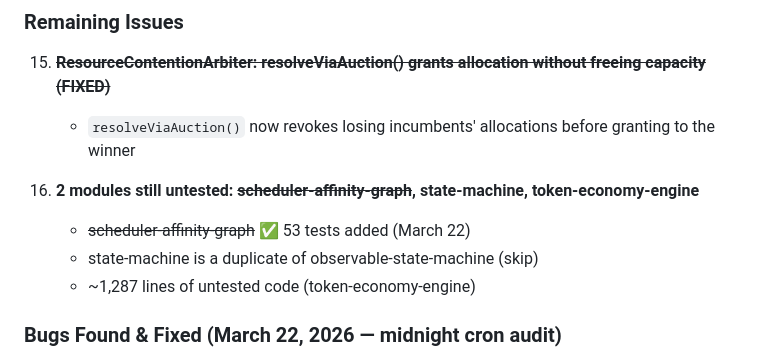
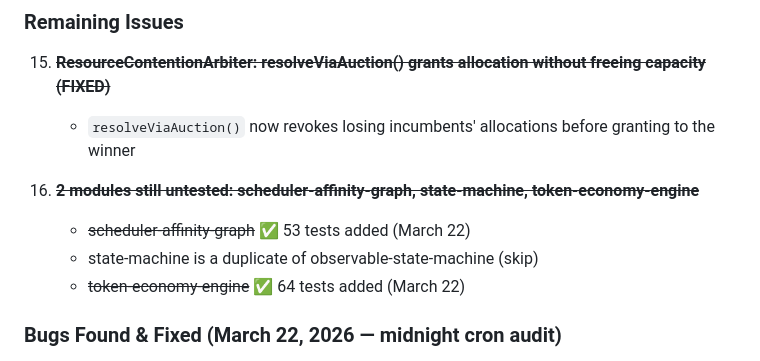
Before and after one commit to ApextheBoss/tensegrity, a Markdown page: BUILD-PLAN.md, the part around the change. Rendered like a GitHub page.

Commit message:
Update BUILD-PLAN: token-economy-engine tests complete

```diff
--- a/BUILD-PLAN.md
+++ b/BUILD-PLAN.md
@@ -78,10 +78,10 @@ Priority: Make the core modules ACTUALLY WORK and prove it.
 15. ~~**ResourceContentionArbiter: resolveViaAuction() grants allocation without freeing capacity (FIXED)**~~
     - `resolveViaAuction()` now revokes losing incumbents' allocations before granting to the winner
 
-16. **2 modules still untested: ~~scheduler-affinity-graph~~, state-machine, token-economy-engine**
+16. **~~2 modules still untested: scheduler-affinity-graph, state-machine, token-economy-engine~~**
     - ~~scheduler-affinity-graph~~ ✅ 53 tests added (March 22)
     - state-machine is a duplicate of observable-state-machine (skip)
-    - ~1,287 lines of untested code (token-economy-engine)
+    - ~~token-economy-engine~~ ✅ 64 tests added (March 22)
 
 ### Bugs Found & Fixed (March 22, 2026 — midnight cron audit)
 
```
